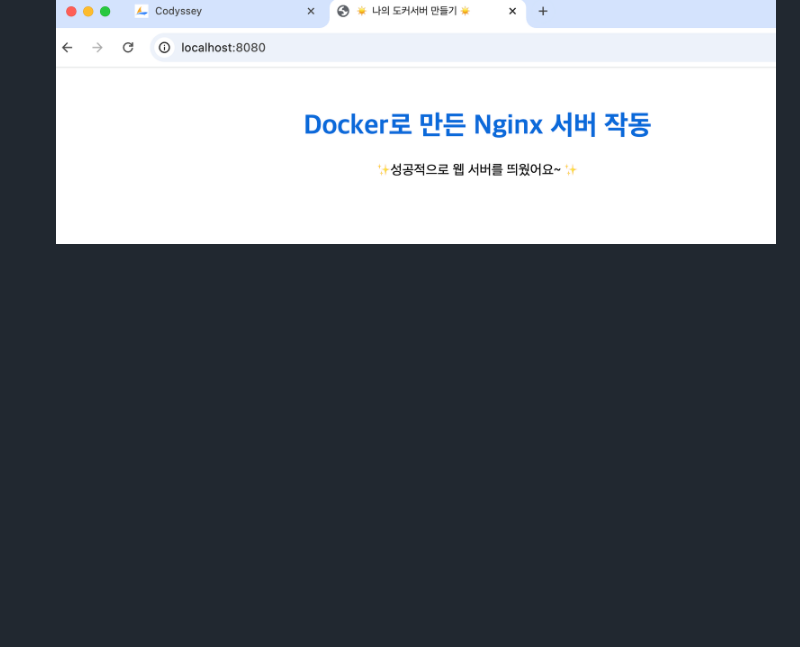
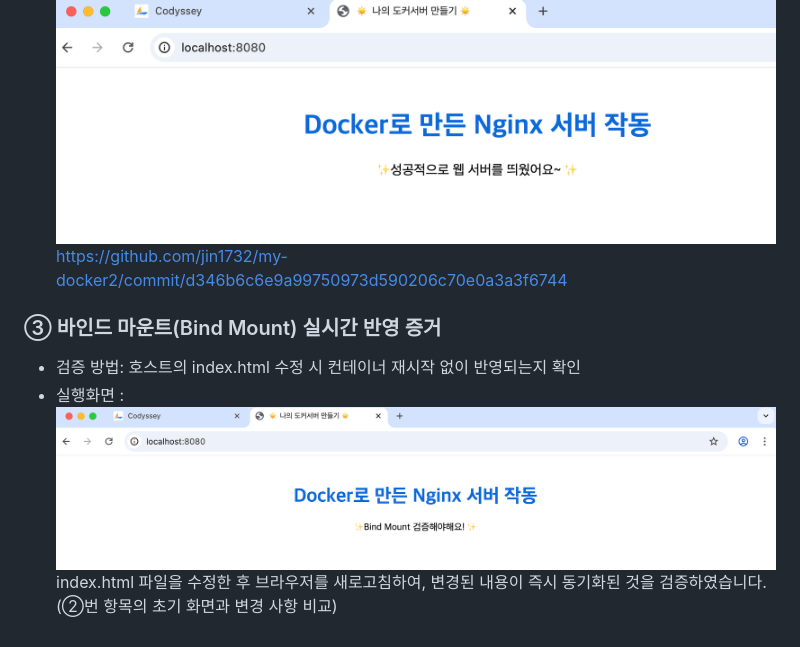
Before and after one commit to jin1732/my-docker2, a Markdown page: README.md, the part around the change. Drawn GitHub-style; pictures changed too: images/index_result.png (added); blank space fills up the shorter version.

Commit message:
(Bind Mount) 실시간 반영 dlalwl cnrk

````diff
--- a/README.md
+++ b/README.md
@@ -269,3 +269,9 @@ CONTAINER ID   IMAGE     COMMAND                   CREATED          STATUS
 0b92fb465e1d   nginx     "/docker-entrypoint.…"   10 minutes ago   Up 10 minutes   0.0.0.0:8080->80/tcp, [::]:8080->80/tcp   my-docker2-web-server-1
 ```
 - 실행화면 : ![실행화면](./images/Port_result.png)
+https://github.com/jin1732/my-docker2/commit/d346b6c6e9a99750973d590206c70e0a3a3f6744
+
+###  ③ 바인드 마운트(Bind Mount) 실시간 반영 증거
+- 검증 방법: 호스트의 index.html 수정 시 컨테이너 재시작 없이 반영되는지 확인
+- 실행화면 : ![실행화면](./images/index_result.png)
+ index.html 파일을 수정한 후 브라우저를 새로고침하여, 변경된 내용이 즉시 동기화된 것을 검증하였습니다. (②번 항목의 초기 화면과 변경 사항 비교)
````
Also changed, not shown: 1 other file.
